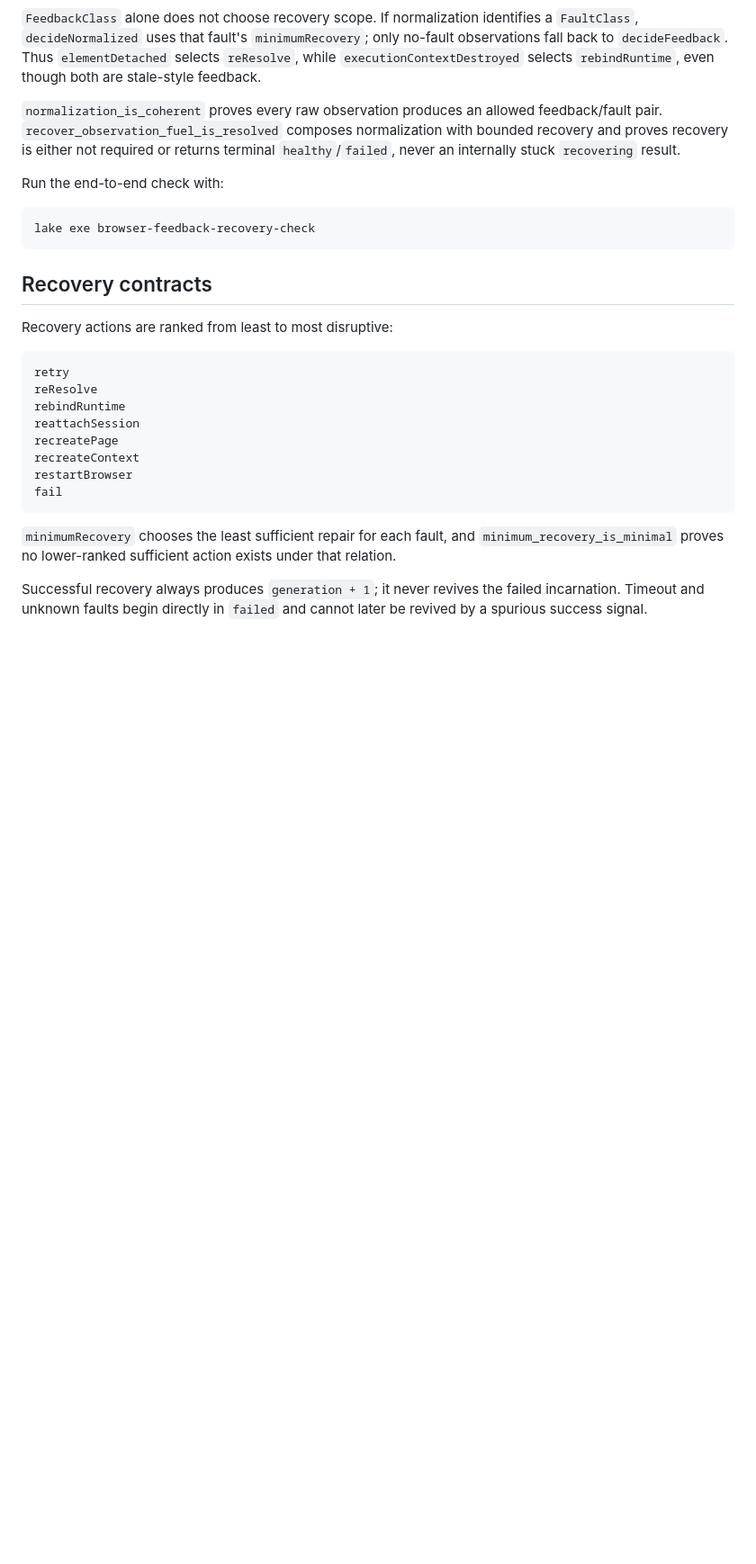
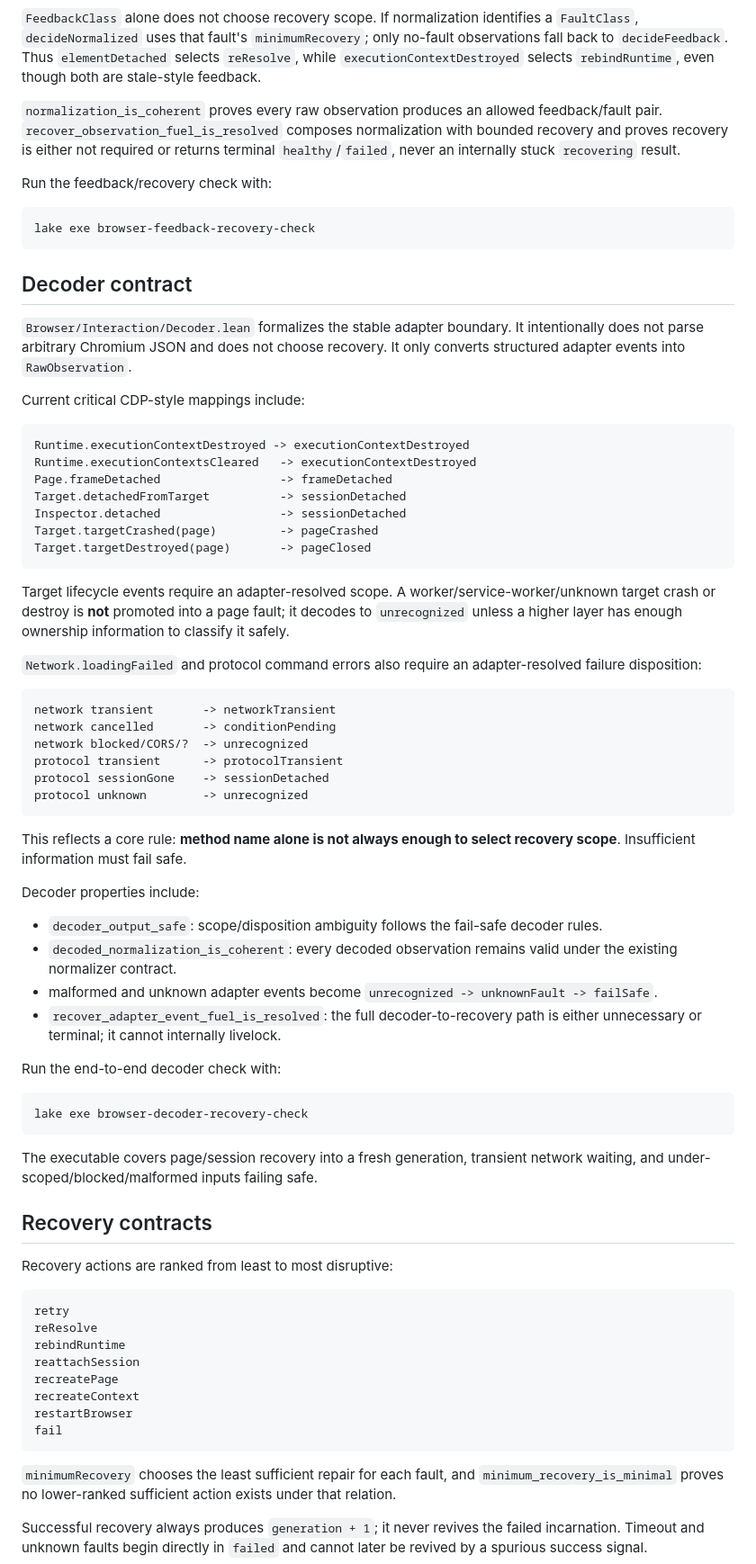
Before and after one commit to qigao/lean, a Markdown page: README.md, the part around one of its changes. Shown at 90% size. Drawn GitHub-style; blank space fills up the shorter version.

Commit message:
docs: describe decoder to recovery proof chain

````diff
--- a/README.md
+++ b/README.md
@@ -38,11 +40,57 @@ unrecognized                -> unknown / unknownFault
 
 `normalization_is_coherent` proves every raw observation produces an allowed feedback/fault pair. `recover_observation_fuel_is_resolved` composes normalization with bounded recovery and proves recovery is either not required or returns terminal `healthy`/`failed`, never an internally stuck `recovering` result.
 
-Run the end-to-end check with:
+Run the feedback/recovery check with:
 
 ```text
 lake exe browser-feedback-recovery-check
 ```
+
+## Decoder contract
+
+`Browser/Interaction/Decoder.lean` formalizes the stable adapter boundary. It intentionally does not parse arbitrary Chromium JSON and does not choose recovery. It only converts structured adapter events into `RawObservation`.
+
+Current critical CDP-style mappings include:
+
+```text
+Runtime.executionContextDestroyed -> executionContextDestroyed
+Runtime.executionContextsCleared   -> executionContextDestroyed
+Page.frameDetached                 -> frameDetached
+Target.detachedFromTarget          -> sessionDetached
+Inspector.detached                 -> sessionDetached
+Target.targetCrashed(page)         -> pageCrashed
+Target.targetDestroyed(page)       -> pageClosed
+```
+
+Target lifecycle events require an adapter-resolved scope. A worker/service-worker/unknown target crash or destroy is **not** promoted into a page fault; it decodes to `unrecognized` unless a higher layer has enough ownership information to classify it safely.
+
+`Network.loadingFailed` and protocol command errors also require an adapter-resolved failure disposition:
+
+```text
+network transient       -> networkTransient
+network cancelled       -> conditionPending
+network blocked/CORS/?  -> unrecognized
+protocol transient      -> protocolTransient
+protocol sessionGone    -> sessionDetached
+protocol unknown        -> unrecognized
+```
+
+This reflects a core rule: **method name alone is not always enough to select recovery scope**. Insufficient information must fail safe.
+
+Decoder properties include:
+
+- `decoder_output_safe`: scope/disposition ambiguity follows the fail-safe decoder rules.
+- `decoded_normalization_is_coherent`: every decoded observation remains valid under the existing normalizer contract.
+- malformed and unknown adapter events become `unrecognized -> unknownFault -> failSafe`.
+- `recover_adapter_event_fuel_is_resolved`: the full decoder-to-recovery path is either unnecessary or terminal; it cannot internally livelock.
+
+Run the end-to-end decoder check with:
+
+```text
+lake exe browser-decoder-recovery-check
+```
+
+The executable covers page/session recovery into a fresh generation, transient network waiting, and under-scoped/blocked/malformed inputs failing safe.
 
 ## Recovery contracts
 
````
Also changed, not shown: other parts of README.md (+10 -5 lines).
